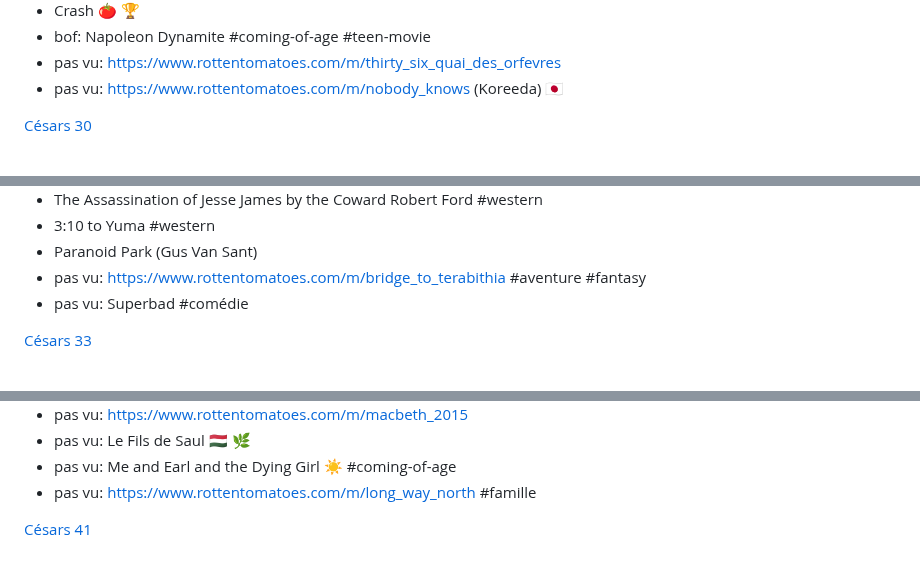
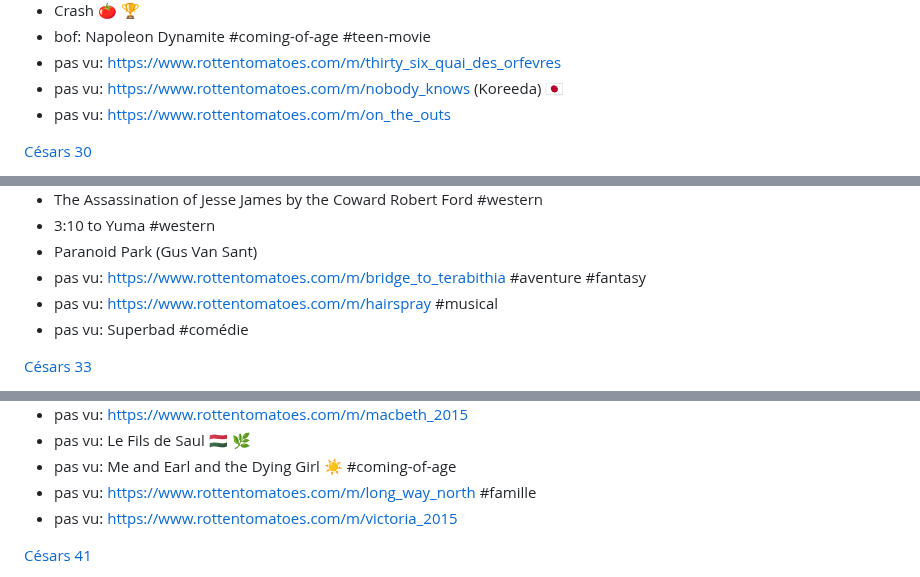
Before and after one commit to vmarquet/movies, a Markdown page: README.md, 3 parts joined by grey strips. Drawn GitHub-style.

```diff
--- a/README.md
+++ b/README.md
@@ -1048,6 +1049,7 @@ Français:
 * bof: Napoleon Dynamite #coming-of-age #teen-movie
 * pas vu: https://www.rottentomatoes.com/m/thirty_six_quai_des_orfevres
 * pas vu: https://www.rottentomatoes.com/m/nobody_knows (Koreeda) 🇯🇵
+* pas vu: https://www.rottentomatoes.com/m/on_the_outs
 
 [Césars 30](https://fr.wikipedia.org/wiki/30e_c%C3%A9r%C3%A9monie_des_C%C3%A9sar#C%C3%A9sar_du_meilleur_film)
 
@@ -1148,6 +1150,7 @@ Français:
 * 3:10 to Yuma #western
 * Paranoid Park (Gus Van Sant)
 * pas vu: https://www.rottentomatoes.com/m/bridge_to_terabithia #aventure #fantasy
+* pas vu: https://www.rottentomatoes.com/m/hairspray #musical
 * pas vu: Superbad #comédie
 
 [Césars 33](https://fr.wikipedia.org/wiki/33e_c%C3%A9r%C3%A9monie_des_C%C3%A9sar#Meilleur_film_fran%C3%A7ais)
@@ -1411,6 +1414,7 @@ Français:
 * pas vu: Le Fils de Saul 🇭🇺 🌿
 * pas vu: Me and Earl and the Dying Girl ☀️ #coming-of-age
 * pas vu: https://www.rottentomatoes.com/m/long_way_north #famille
+* pas vu: https://www.rottentomatoes.com/m/victoria_2015
 
 [Césars 41](https://fr.wikipedia.org/wiki/41e_c%C3%A9r%C3%A9monie_des_C%C3%A9sar#Meilleur_film)
 
```
Also changed, not shown: other parts of README.md (+5 -4 lines), watchlist.md (+1 -0 lines).
